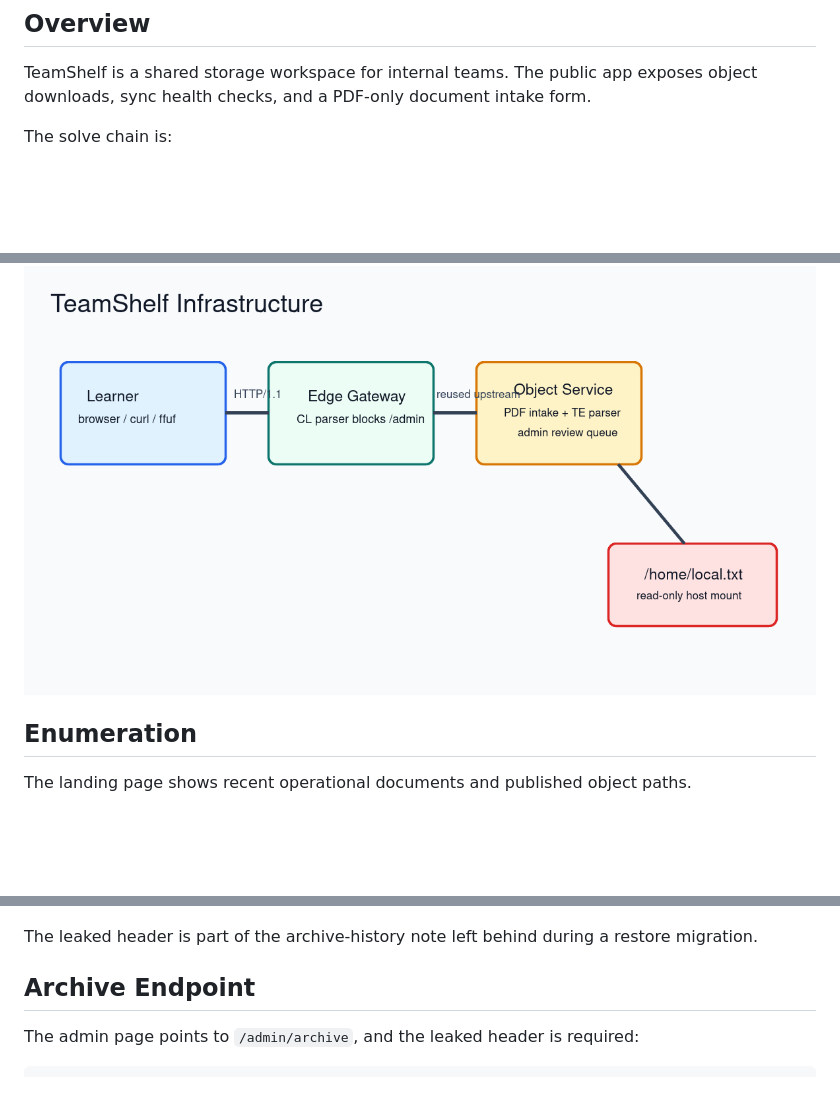
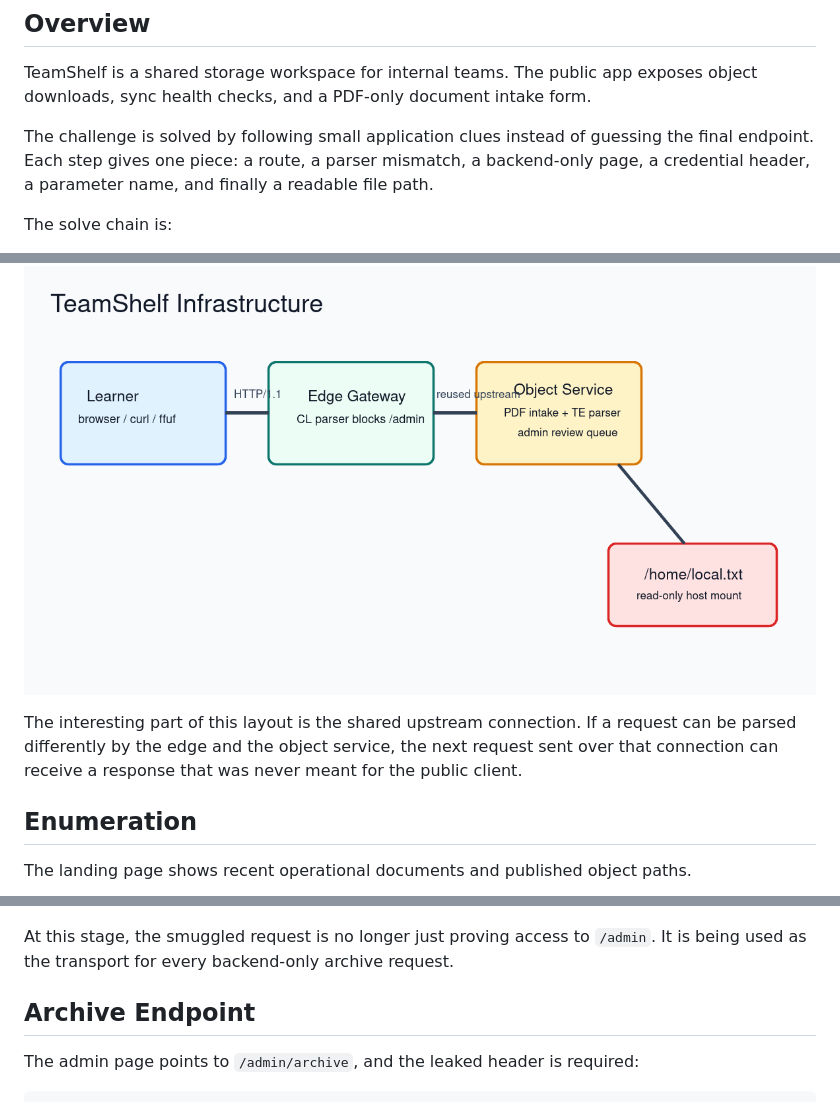
Before and after one commit to GougasseHamza/web1, a Markdown page: writeup/writeup.md, 3 parts joined by grey strips. Drawn GitHub-style; blank space fills up the shorter version.

```diff
--- a/writeup/writeup.md
+++ b/writeup/writeup.md
@@ -11,6 +11,8 @@
 ## Overview
 
 TeamShelf is a shared storage workspace for internal teams. The public app exposes object downloads, sync health checks, and a PDF-only document intake form.
+
+The challenge is solved by following small application clues instead of guessing the final endpoint. Each step gives one piece: a route, a parser mismatch, a backend-only page, a credential header, a parameter name, and finally a readable file path.
 
 The solve chain is:
 
@@ -31,6 +33,8 @@ The deployment has a public edge gateway in front of an internal object service.
 
 ![TeamShelf infrastructure](images/image.png)
 
+The interesting part of this layout is the shared upstream connection. If a request can be parsed differently by the edge and the object service, the next request sent over that connection can receive a response that was never meant for the public client.
+
 ## Enumeration
 
 The landing page shows recent operational documents and published object paths.
@@ -191,7 +228,7 @@ python3 teamshelf-smuggler.py send "http://<host>:<port>" "/admin?queue=upload-r
 
 ![Smuggler admin and queue validation](images/13-smuggler-admin-and-queue.png)
 
-The leaked header is part of the archive-history note left behind during a restore migration.
+At this stage, the smuggled request is no longer just proving access to `/admin`. It is being used as the transport for every backend-only archive request.
 
 ## Archive Endpoint
 
```
Also changed, not shown: other parts of writeup/writeup.md (+44 -3 lines).
